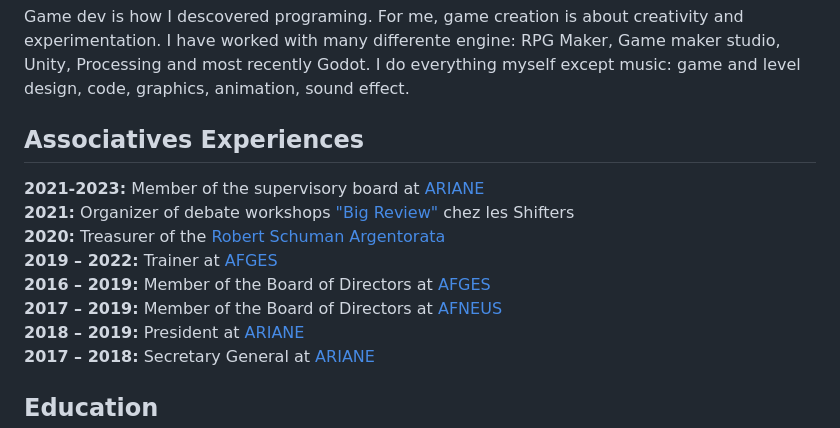
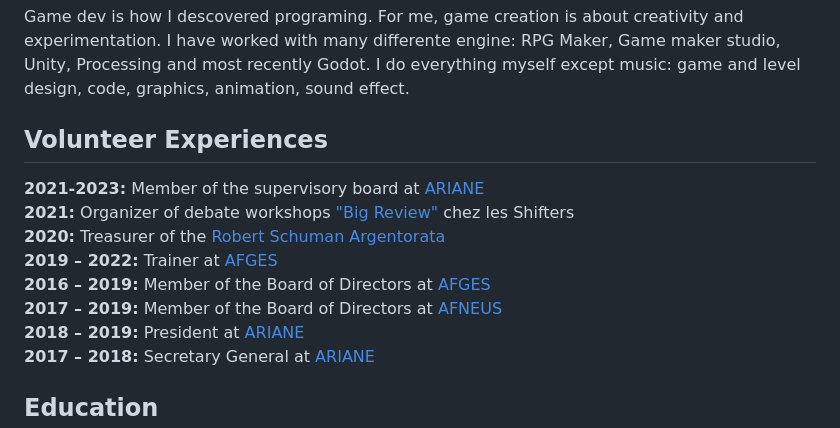
Before and after one commit to TheBigRoomXXL/lovergne.dev, a Markdown page: src/pages/resume.md, the part around one of its changes. Drawn GitHub-style.

```diff
--- a/src/pages/resume.md
+++ b/src/pages/resume.md
@@ -134,7 +134,7 @@ I have currently **4 published games**. check them out on [itch.io](https://tehb
 Game dev is how I descovered programing. For me, game creation is about creativity and experimentation. I have worked with many differente engine: RPG Maker, Game maker studio, Unity, Processing and most recently Godot. I do everything myself except music: game and level design, code, graphics, animation, sound effect.
 
 
-## Associatives Experiences
+## Volunteer Experiences
 
 **2021-2023:** Member of the supervisory board at [ARIANE](https://physique-ingenierie.unistra.fr/scolarite-vie-etudiante/amicale-des-etudiants-ariane)
 **2021:** Organizer of debate workshops ["Big Review"](https://wiki.theshifters.org/index.php?title=Big_Review) chez les Shifters
```
Also changed, not shown: other parts of src/pages/resume.md (+2 -2 lines).
